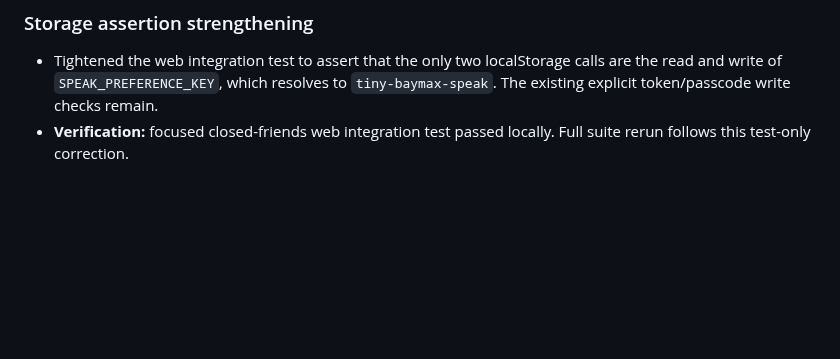
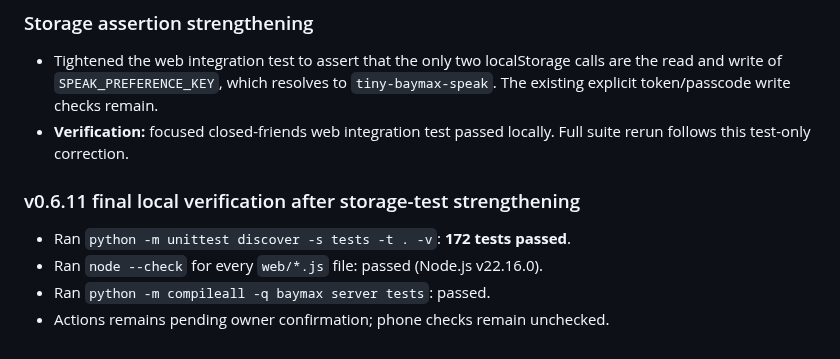
Before and after one commit to pijushpaul001/Tiny-Baymax, a Markdown page: IMPLEMENTATION_LOG.md, the part around the change. Drawn GitHub-style; blank space fills up the shorter version.

Commit message:
docs: record final v0.6.11 validation

```diff
--- a/IMPLEMENTATION_LOG.md
+++ b/IMPLEMENTATION_LOG.md
@@ -561,3 +561,11 @@ Earlier Rounds 1–4 hardening work remains in the branch history and included r
 
 - Tightened the web integration test to assert that the only two localStorage calls are the read and write of `SPEAK_PREFERENCE_KEY`, which resolves to `tiny-baymax-speak`. The existing explicit token/passcode write checks remain.
 - **Verification:** focused closed-friends web integration test passed locally. Full suite rerun follows this test-only correction.
+
+
+### v0.6.11 final local verification after storage-test strengthening
+
+- Ran `python -m unittest discover -s tests -t . -v`: **172 tests passed**.
+- Ran `node --check` for every `web/*.js` file: passed (Node.js v22.16.0).
+- Ran `python -m compileall -q baymax server tests`: passed.
+- Actions remains pending owner confirmation; phone checks remain unchecked.
```
